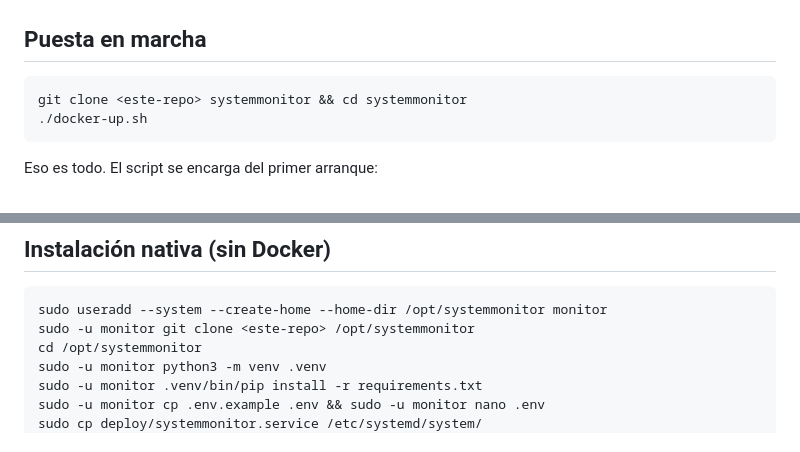
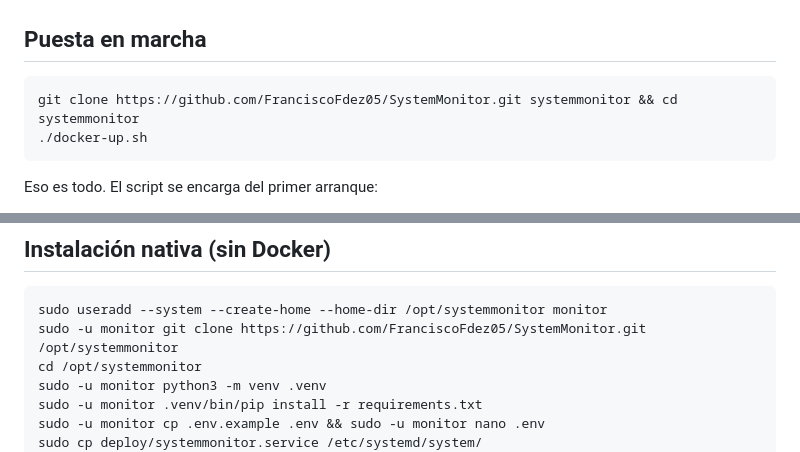
Before and after one commit to FranciscoFdez05/SystemMonitor, a Markdown page: README.md, 2 parts joined by grey strips. Drawn GitHub-style.

````diff
--- a/README.md
+++ b/README.md
@@ -25,7 +25,7 @@ en un único contenedor.
 ## Puesta en marcha
 
 ```bash
-git clone <este-repo> systemmonitor && cd systemmonitor
+git clone https://github.com/FranciscoFdez05/SystemMonitor.git systemmonitor && cd systemmonitor
 ./docker-up.sh
 ```
 
@@ -94,7 +94,7 @@ o enuméralas en `SM_EXTRA_MOUNTS`.
 
 ```bash
 sudo useradd --system --create-home --home-dir /opt/systemmonitor monitor
-sudo -u monitor git clone <este-repo> /opt/systemmonitor
+sudo -u monitor git clone https://github.com/FranciscoFdez05/SystemMonitor.git /opt/systemmonitor
 cd /opt/systemmonitor
 sudo -u monitor python3 -m venv .venv
 sudo -u monitor .venv/bin/pip install -r requirements.txt
````
Also changed, not shown: other parts of README.md (+1 -1 lines).
